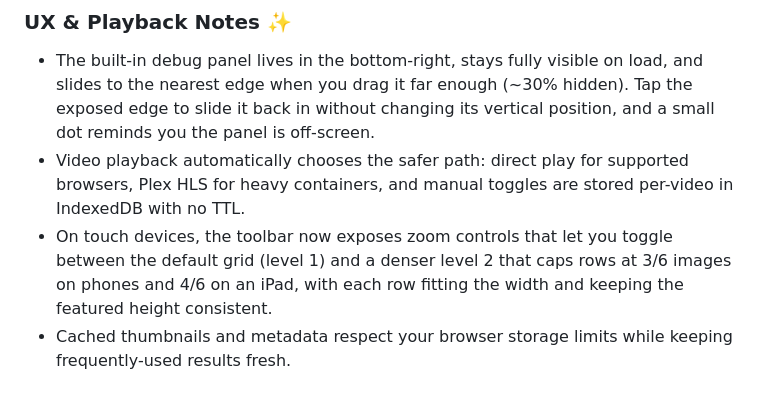
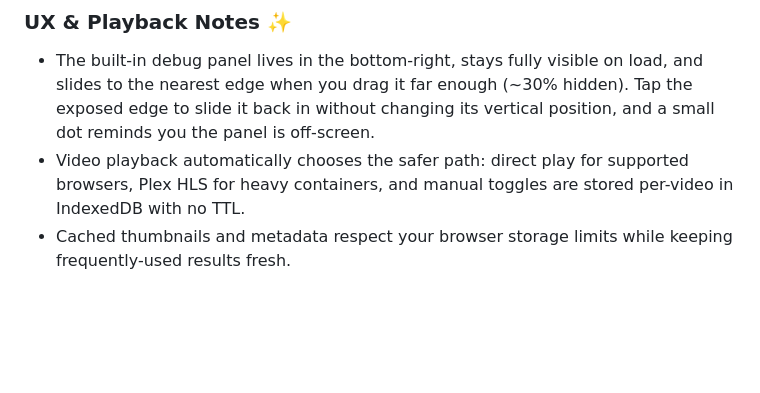
Before and after one commit to daocha/plex-cat-theatre, a Markdown page: README.md, the part around the change. GitHub-like rendering; blank space fills up the shorter version.

Commit message:
Remove zoom control buttons

```diff
--- a/README.md
+++ b/README.md
@@ -33,7 +33,6 @@ It is designed for:
 
 - The built-in debug panel lives in the bottom-right, stays fully visible on load, and slides to the nearest edge when you drag it far enough (~30% hidden). Tap the exposed edge to slide it back in without changing its vertical position, and a small dot reminds you the panel is off-screen.
 - Video playback automatically chooses the safer path: direct play for supported browsers, Plex HLS for heavy containers, and manual toggles are stored per-video in IndexedDB with no TTL.
-- On touch devices, the toolbar now exposes zoom controls that let you toggle between the default grid (level 1) and a denser level 2 that caps rows at 3/6 images on phones and 4/6 on an iPad, with each row fitting the width and keeping the featured height consistent.
 - Cached thumbnails and metadata respect your browser storage limits while keeping frequently-used results fresh.
 
 ## Project Structure
```
